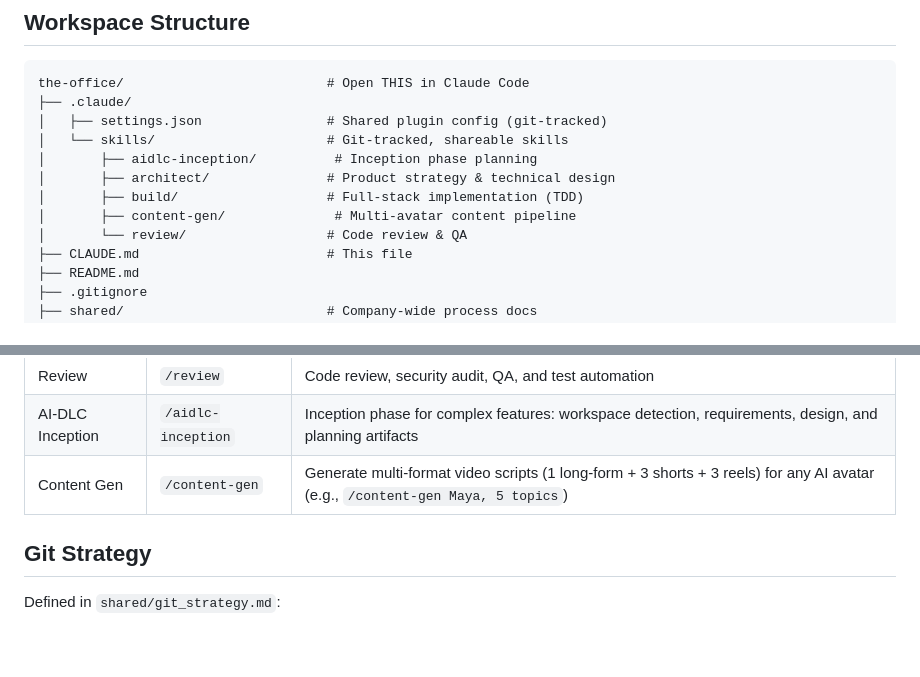
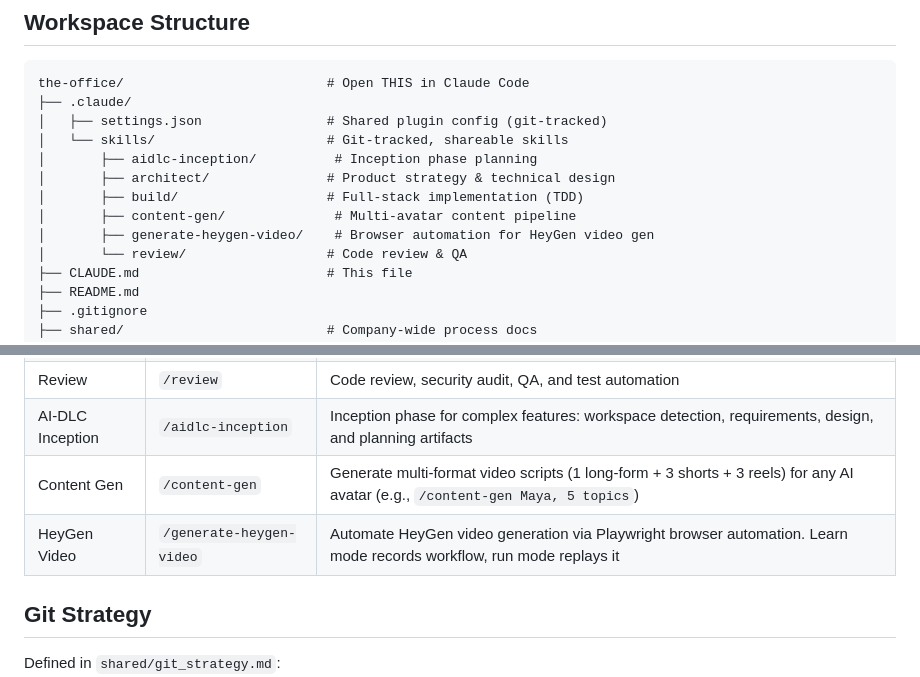
Before and after one commit to rajeshwar1993/the-office, a Markdown page: CLAUDE.md, 2 parts joined by grey strips. GitHub-like rendering; blank space fills up the shorter version.

Commit message:
Heygen video learn skill

```diff
--- a/CLAUDE.md
+++ b/CLAUDE.md
@@ -17,6 +17,7 @@ the-office/                          # Open THIS in Claude Code
 │       ├── architect/               # Product strategy & technical design
 │       ├── build/                   # Full-stack implementation (TDD)
 │       ├── content-gen/              # Multi-avatar content pipeline
+│       ├── generate-heygen-video/    # Browser automation for HeyGen video gen
 │       └── review/                  # Code review & QA
 ├── CLAUDE.md                        # This file
 ├── README.md
@@ -60,6 +61,7 @@ When a feature spans multiple repos, create separate feature branches, commits,
 | Review | `/review` | Code review, security audit, QA, and test automation |
 | AI-DLC Inception | `/aidlc-inception` | Inception phase for complex features: workspace detection, requirements, design, and planning artifacts |
 | Content Gen | `/content-gen` | Generate multi-format video scripts (1 long-form + 3 shorts + 3 reels) for any AI avatar (e.g., `/content-gen Maya, 5 topics`) |
+| HeyGen Video | `/generate-heygen-video` | Automate HeyGen video generation via Playwright browser automation. Learn mode records workflow, run mode replays it |
 
 ## Git Strategy
 
```
Also changed, not shown: 1 other file.
